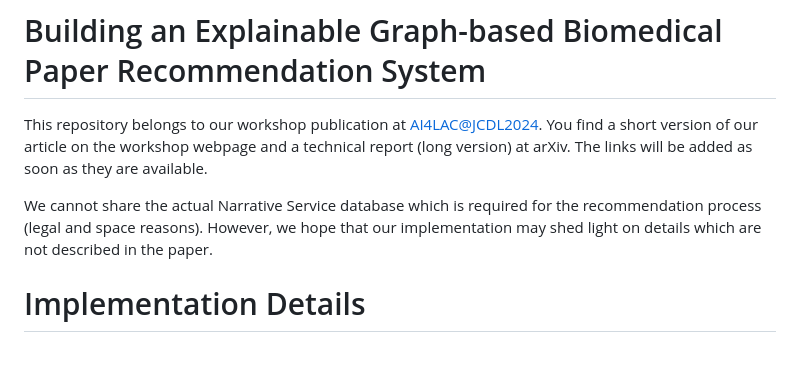
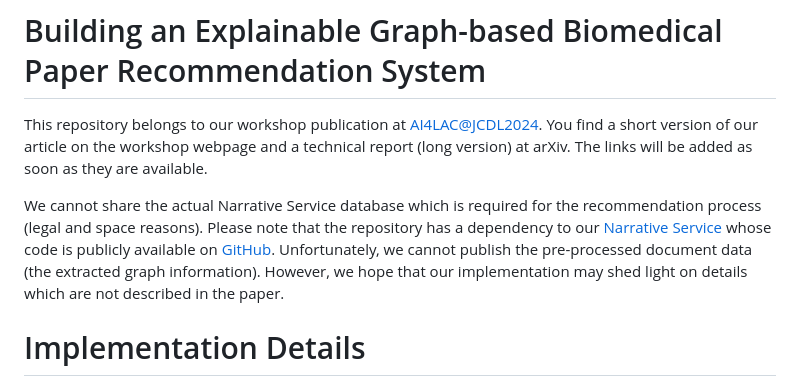
Before and after one commit to HermannKroll/NarrativeRecommender, a Markdown page: README.md, the part around the change. Drawn GitHub-style; blank space fills up the shorter version.

Commit message:
add narrative service info

```diff
--- a/README.md
+++ b/README.md
@@ -3,6 +3,8 @@ This repository belongs to our workshop publication at [AI4LAC@JCDL2024](https:/
 You find a short version of our article on the workshop webpage and a technical report (long version) at arXiv. The links will be added as soon as they are available.
 
 We cannot share the actual Narrative Service database which is required for the recommendation process (legal and space reasons).
+Please note that the repository has a dependency to our [Narrative Service](www.narrative.pubpharm.de) whose code is publicly available on [GitHub](https://github.com/HermannKroll/NarrativeIntelligence).
+Unfortunately, we cannot publish the pre-processed document data (the extracted graph information).
 However, we hope that our implementation may shed light on details which are not described in the paper.
 
 # Implementation Details
```
